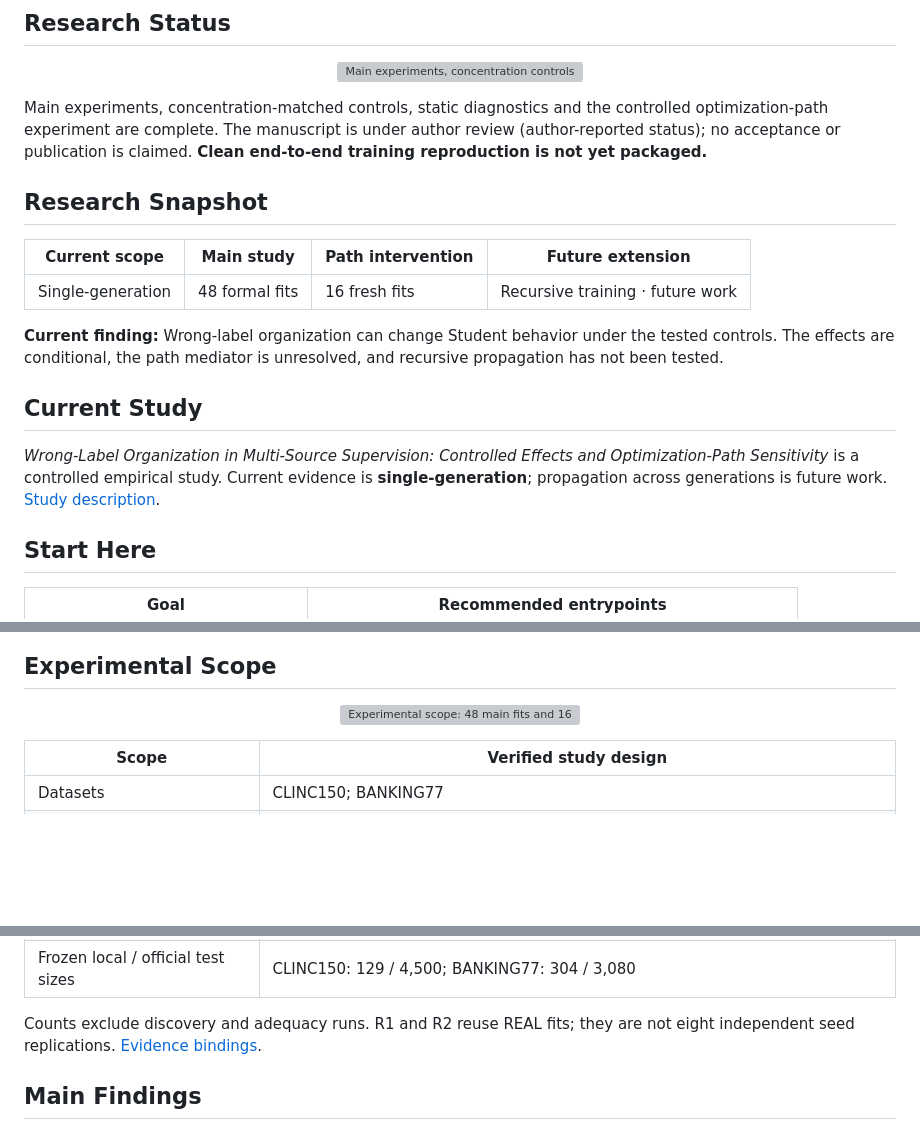
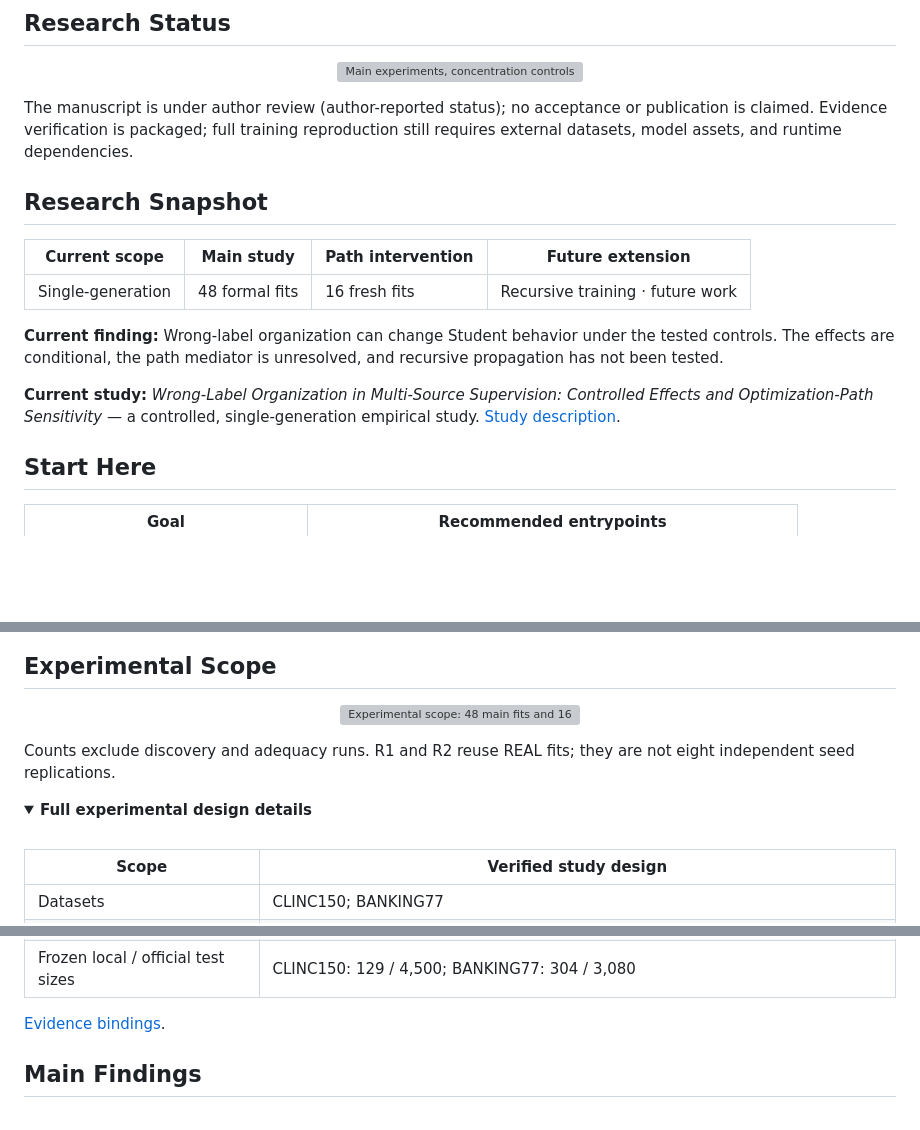
Before and after one commit to PinkTulips139/multi-source-supervision-dynamics, a Markdown page: README.md, 3 parts joined by grey strips. Rendered like a GitHub page; folded sections open; blank space fills up the shorter version; grey boxes are pictures that could not be loaded.

```diff
--- a/README.md
+++ b/README.md
@@ -14,7 +14,7 @@
   <img src="docs/assets/status/research-status.svg" alt="Main experiments, concentration controls, static diagnostics and path experiment complete; recursive extension is future work" width="92%">
 </p>
 
-Main experiments, concentration-matched controls, static diagnostics and the controlled optimization-path experiment are complete. The manuscript is under author review (author-reported status); no acceptance or publication is claimed. **Clean end-to-end training reproduction is not yet packaged.**
+The manuscript is under author review (author-reported status); no acceptance or publication is claimed. Evidence verification is packaged; full training reproduction still requires external datasets, model assets, and runtime dependencies.
 
 ## Research Snapshot
 
@@ -24,9 +24,7 @@ Main experiments, concentration-matched controls, static diagnostics and the con
 
 **Current finding:** Wrong-label organization can change Student behavior under the tested controls. The effects are conditional, the path mediator is unresolved, and recursive propagation has not been tested.
 
-## Current Study
-
-*Wrong-Label Organization in Multi-Source Supervision: Controlled Effects and Optimization-Path Sensitivity* is a controlled empirical study. Current evidence is **single-generation**; propagation across generations is future work. [Study description](studies/mlbd2026_wrong_label_organization/README.md).
+**Current study:** *Wrong-Label Organization in Multi-Source Supervision: Controlled Effects and Optimization-Path Sensitivity* — a controlled, single-generation empirical study. [Study description](studies/mlbd2026_wrong_label_organization/README.md).
 
 ## Start Here
 
@@ -73,6 +71,13 @@ R1/R2 reorganize wrong labels within each Source × truth group. CONTROL moves *
   <img src="docs/assets/diagrams/experiment-matrix.svg" alt="Experimental scope: 48 main fits and 16 fresh path fits; concentration controls cover four settings; all current experiments are single-generation" width="92%">
 </p>
 
+Counts exclude discovery and adequacy runs. R1 and R2 reuse REAL fits; they are not eight independent seed replications.
+
+<details>
+<summary><strong>Full experimental design details</strong></summary>
+
+<br>
+
 | Scope | Verified study design |
 | --- | --- |
 | Datasets | CLINC150; BANKING77 |
@@ -85,7 +90,9 @@ R1/R2 reorganize wrong labels within each Source × truth group. CONTROL moves *
 | Evaluation | Secondary, LocalNLL, Primary, Complement |
 | Frozen local / official test sizes | CLINC150: 129 / 4,500; BANKING77: 304 / 3,080 |
 
-Counts exclude discovery and adequacy runs. R1 and R2 reuse REAL fits; they are not eight independent seed replications. [Evidence bindings](studies/mlbd2026_wrong_label_organization/manifests/evidence_manifest.json).
+[Evidence bindings](studies/mlbd2026_wrong_label_organization/manifests/evidence_manifest.json).
+
+</details>
 
 ## Main Findings
 
```
Also changed, not shown: README_zh.md (+11 -4 lines).
